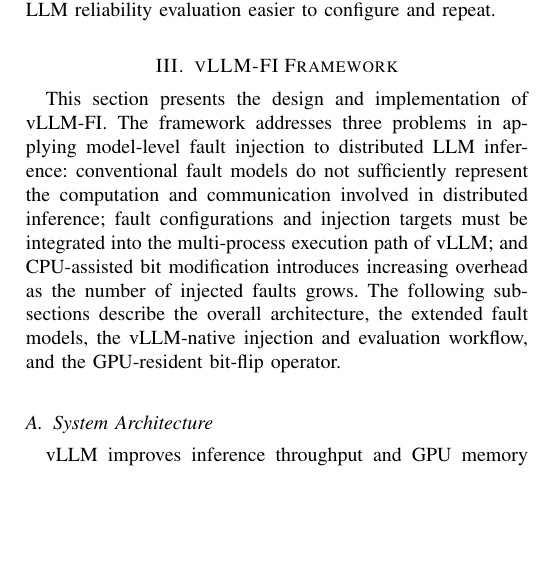
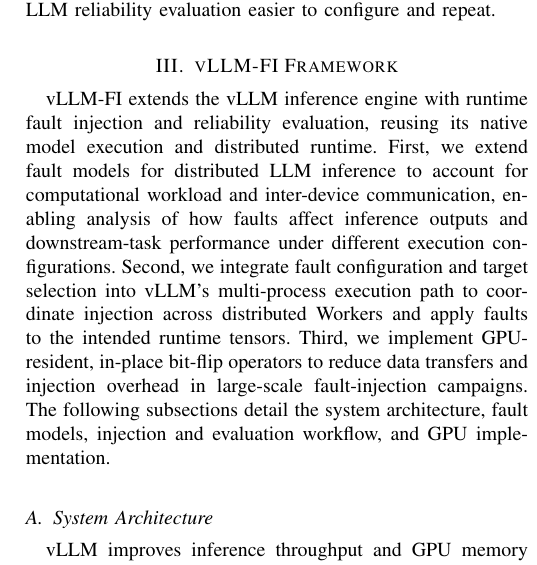
Before and after one commit to Liu-Cheng/vLLM-FI, a LaTeX paper (main.tex, which reads sections/framework.tex): part of one column of page 3 of 13, cut so that both start at the same text, the shorter picture padded with empty space. Compiled offline with pdfLaTeX.

Commit message:
Clarify framework overview with design actions and objectives

```diff
--- a/sections/framework.tex
+++ b/sections/framework.tex
@@ -1,7 +1,7 @@
 \section{vLLM-FI Framework}
 \label{sec:framework}
 
-This section presents the design and implementation of vLLM-FI. The framework addresses three problems in applying model-level fault injection to distributed LLM inference: conventional fault models do not sufficiently represent the computation and communication involved in distributed inference; fault configurations and injection targets must be integrated into the multi-process execution path of vLLM; and CPU-assisted bit modification introduces increasing overhead as the number of injected faults grows. The following subsections describe the overall architecture, the extended fault models, the vLLM-native injection and evaluation workflow, and the GPU-resident bit-flip operator.
+vLLM-FI extends the vLLM inference engine with runtime fault injection and reliability evaluation, reusing its native model execution and distributed runtime. First, we extend fault models for distributed LLM inference to account for computational workload and inter-device communication, enabling analysis of how faults affect inference outputs and downstream-task performance under different execution configurations. Second, we integrate fault configuration and target selection into vLLM's multi-process execution path to coordinate injection across distributed Workers and apply faults to the intended runtime tensors. Third, we implement GPU-resident, in-place bit-flip operators to reduce data transfers and injection overhead in large-scale fault-injection campaigns. The following subsections detail the system architecture, fault models, injection and evaluation workflow, and GPU implementation.
 
 \subsection{System Architecture}
 \label{subsec:architecture}
```
